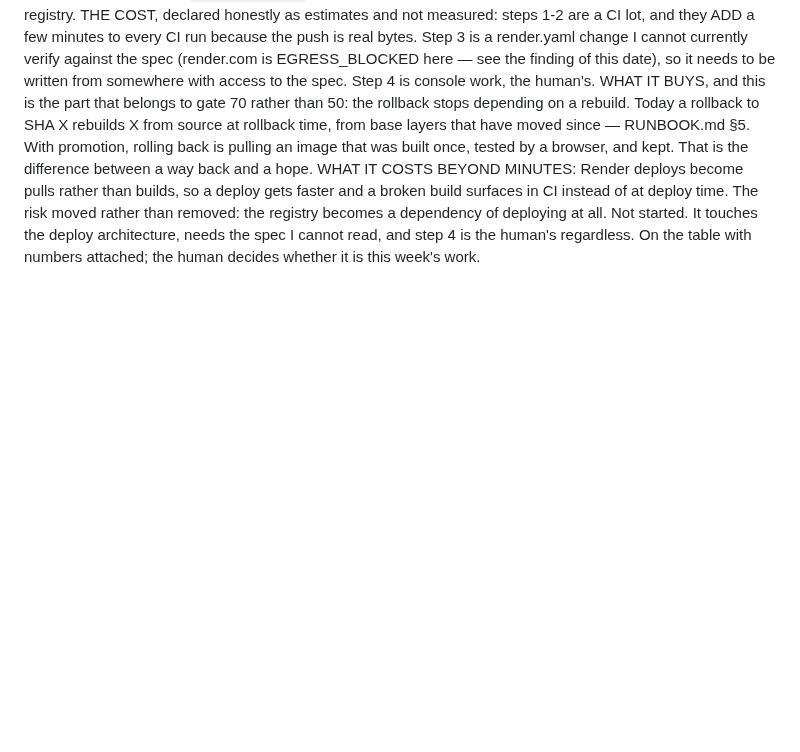
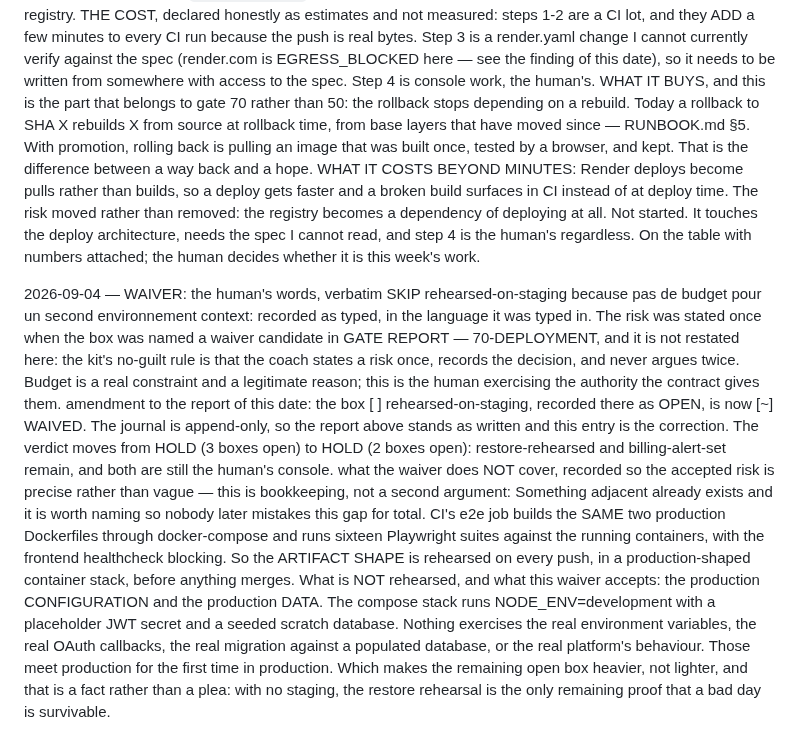
Before and after one commit to mazzyst/skillboss-dojo, a Markdown page: EXAMPLE-RUN-LIVE.md, the part around the change. Rendered like a GitHub page; blank space fills up the shorter version.

Commit message:
run: the live run journal through the rehearsed-on-staging waiver
EXAMPLE-RUN-LIVE.md is a rendering of the source repository's
state/journal.md (SG-5b), re-exported by
start-guide/tools/export-mirror.py.

This export carries a waiver recorded verbatim, in the language it was
typed in, and the bookkeeping that makes the accepted risk precise: what
CI already rehearses (the artifact shape) versus what now meets
production for the first time in production (the configuration and the
data).

Kit files unchanged — the exporter verified all 37 against
skillboss-start-guide-v2.zip before writing.

Co-Authored-By: Claude Opus 5 <noreply@anthropic.com>
Claude-Session: https://claude.ai/code/session_01RfAG3PNDTZSBq8NUhT3T7A

```diff
--- a/EXAMPLE-RUN-LIVE.md
+++ b/EXAMPLE-RUN-LIVE.md
@@ -1923,3 +1923,38 @@ context: the human's standing offer was to cost the registry option.
   Not started. It touches the deploy architecture, needs the spec I
   cannot read, and step 4 is the human's regardless. On the table with
   numbers attached; the human decides whether it is this week's work.
+
+2026-09-04 — WAIVER: the human's words, verbatim
+  SKIP rehearsed-on-staging because pas de budget pour un second
+  environnement
+context: recorded as typed, in the language it was typed in. The risk
+  was stated once when the box was named a waiver candidate in
+  GATE REPORT — 70-DEPLOYMENT, and it is not restated here: the kit's
+  no-guilt rule is that the coach states a risk once, records the
+  decision, and never argues twice. Budget is a real constraint and a
+  legitimate reason; this is the human exercising the authority the
+  contract gives them.
+amendment to the report of this date: the box
+  [ ] rehearsed-on-staging, recorded there as OPEN, is now [~] WAIVED.
+  The journal is append-only, so the report above stands as written and
+  this entry is the correction. The verdict moves from HOLD (3 boxes
+  open) to HOLD (2 boxes open): restore-rehearsed and billing-alert-set
+  remain, and both are still the human's console.
+what the waiver does NOT cover, recorded so the accepted risk is precise
+  rather than vague — this is bookkeeping, not a second argument:
+  Something adjacent already exists and it is worth naming so nobody
+  later mistakes this gap for total. CI's e2e job builds the SAME two
+  production Dockerfiles through docker-compose and runs sixteen
+  Playwright suites against the running containers, with the frontend
+  healthcheck blocking. So the ARTIFACT SHAPE is rehearsed on every
+  push, in a production-shaped container stack, before anything merges.
+  What is NOT rehearsed, and what this waiver accepts: the production
+  CONFIGURATION and the production DATA. The compose stack runs
+  NODE_ENV=development with a placeholder JWT secret and a seeded
+  scratch database. Nothing exercises the real environment variables,
+  the real OAuth callbacks, the real migration against a populated
+  database, or the real platform's behaviour. Those meet production
+  for the first time in production.
+  Which makes the remaining open box heavier, not lighter, and that is
+  a fact rather than a plea: with no staging, the restore rehearsal is
+  the only remaining proof that a bad day is survivable.
```
